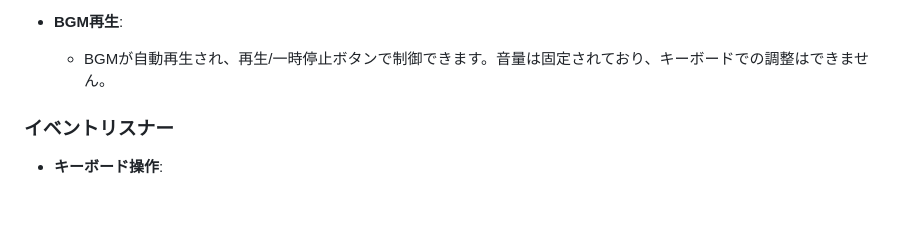
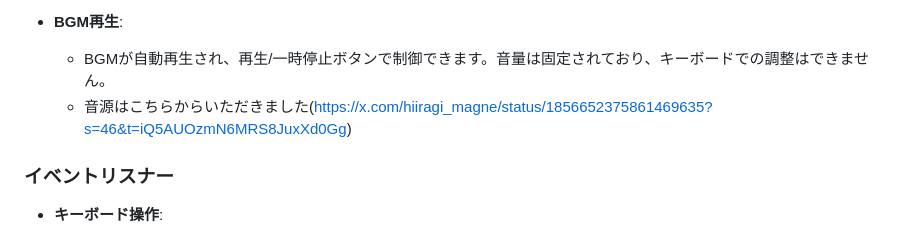
Before and after one commit to FUKUSHIMICHIAKI/TetrisJs, a Markdown page: README.md, the part around the change. GitHub-like rendering; blank space fills up the shorter version.

Commit message:
音源情報を更新

```diff
--- a/README.md
+++ b/README.md
@@ -51,6 +51,7 @@
 
 - **BGM再生**:
   - BGMが自動再生され、再生/一時停止ボタンで制御できます。音量は固定されており、キーボードでの調整はできません。
+  - 音源はこちらからいただきました(https://x.com/hiiragi_magne/status/1856652375861469635?s=46&t=iQ5AUOzmN6MRS8JuxXd0Gg)
 
 ### イベントリスナー
 
```
